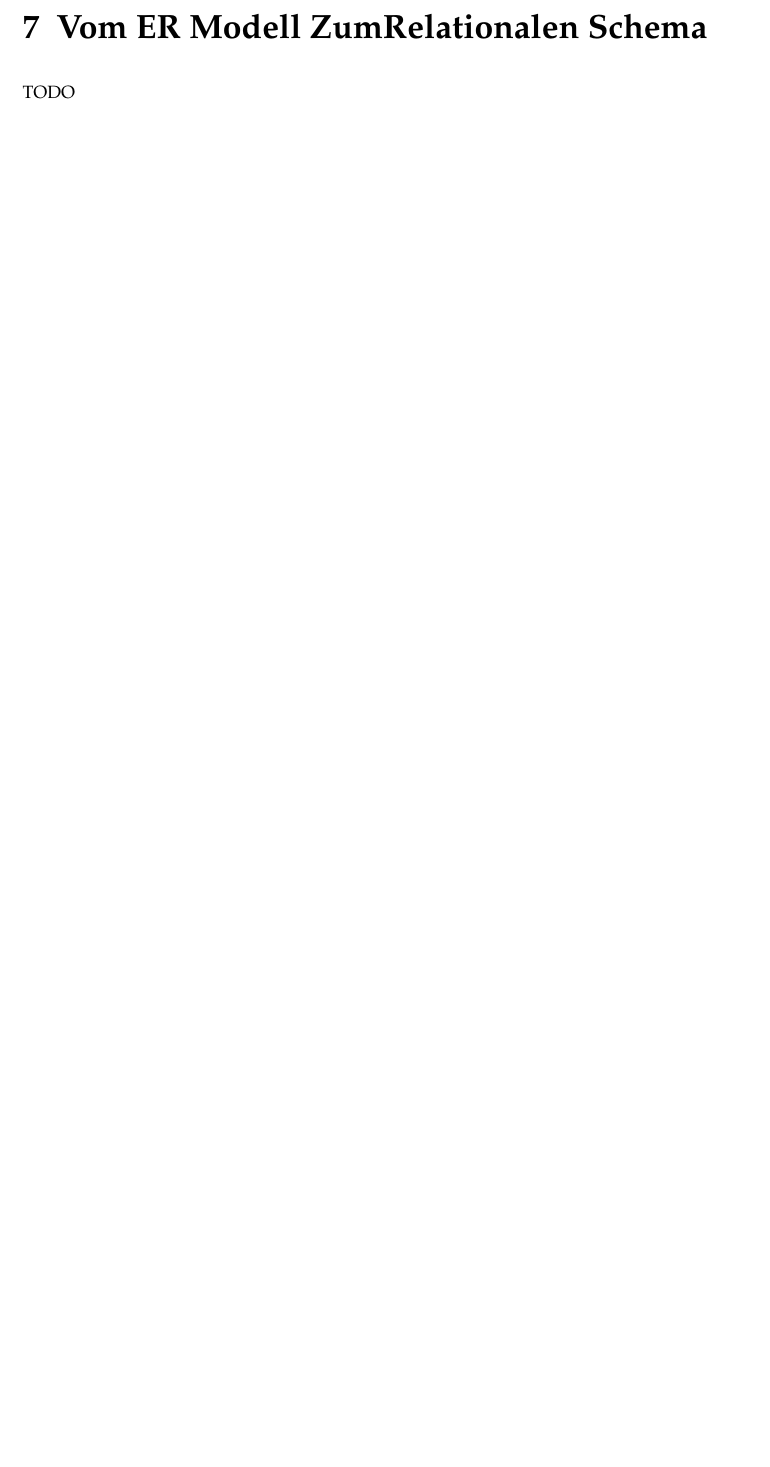
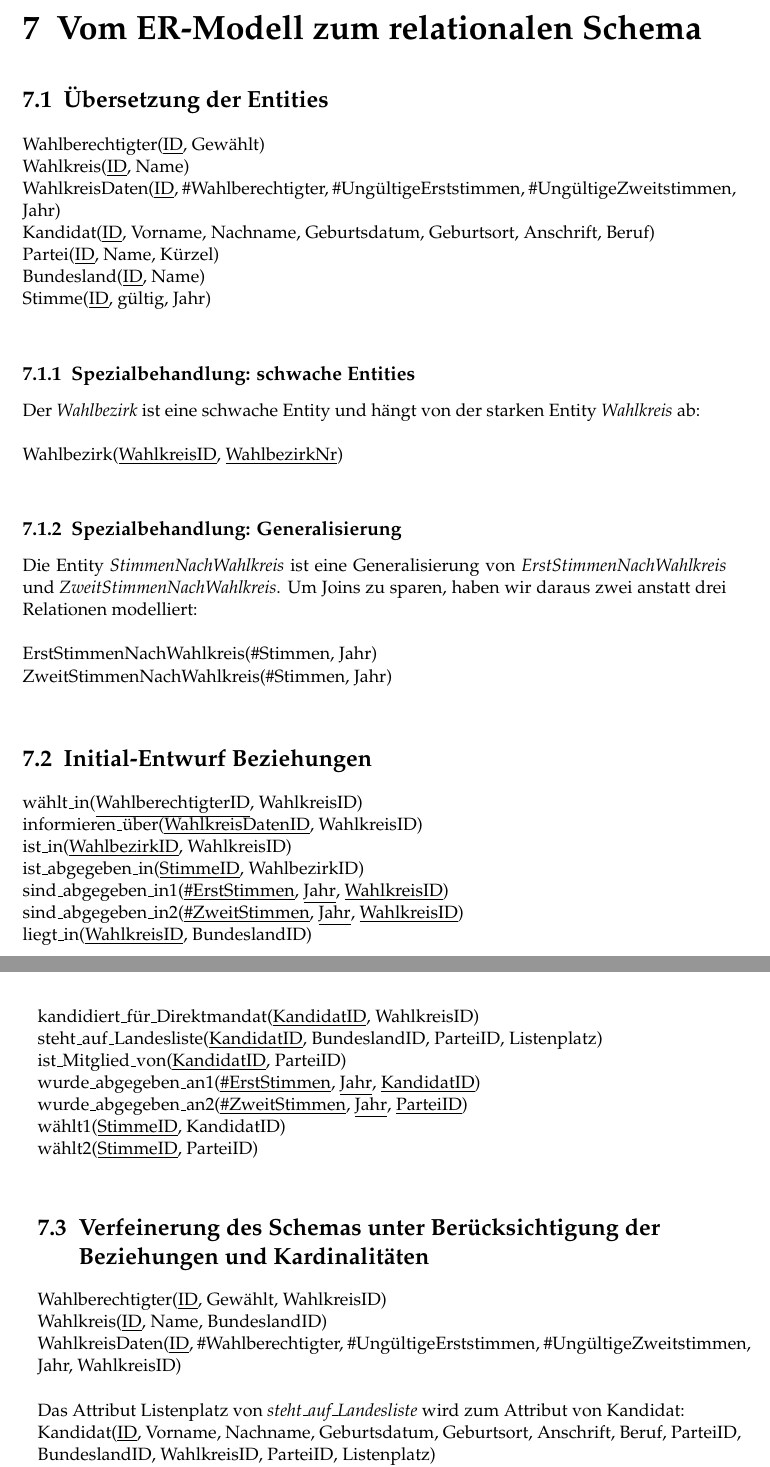
Before and after one commit to PascalXT/se-aufgaben, a LaTeX book (Datenbanken/Begleitdokument/Projekt_Datenbanksysteme_Korbinian_Schmid_Pascal_Minnerup.tex, which reads Datenbanken/Begleitdokument/chapters/VomERModellZumRelationalenSchema.tex): part of page 23 of 31 before the commit and two parts of pages 23 and 24 of 31 after it, the two joined at a grey line, cut at the place of the change, the shorter picture padded with empty space. Compiled offline with pdfLaTeX; the source files are stored in an older character set and shown here as Unicode; an older LaTeX class or package is replaced by its successor.

Commit message:
Doku relationales Schema

```diff
--- a/Datenbanken/Begleitdokument/chapters/VomERModellZumRelationalenSchema.tex
+++ b/Datenbanken/Begleitdokument/chapters/VomERModellZumRelationalenSchema.tex
@@ -2,2 +2,53 @@
 
-TODO
+\section{Übersetzung der Entities}
+
+Wahlberechtigter(\underline{ID}, Gewählt)\\
+Wahlkreis(\underline{ID}, Name)\\
+WahlkreisDaten(\underline{ID}, \#Wahlberechtigter, \#UngültigeErststimmen, \#UngültigeZweitstimmen, Jahr)\\
+Kandidat(\underline{ID}, Vorname, Nachname, Geburtsdatum, Geburtsort, Anschrift, Beruf)\\
+Partei(\underline{ID}, Name, Kürzel)\\
+Bundesland(\underline{ID}, Name)\\
+Stimme(\underline{ID}, gültig, Jahr)\\
+
+\subsection{Spezialbehandlung: schwache Entities}
+
+Der \emph{Wahlbezirk} ist eine schwache Entity und hängt von der starken Entity \emph{Wahlkreis} ab:
+\\
+\\
+Wahlbezirk(\underline{WahlkreisID}, \underline{WahlbezirkNr})\\
+
+\subsection{Spezialbehandlung: Generalisierung}
+
+Die Entity \emph{StimmenNachWahlkreis} ist eine Generalisierung von \emph{ErstStimmenNachWahlkreis} und \emph{ZweitStimmenNachWahlkreis}.
+Um Joins zu sparen, haben wir daraus zwei anstatt drei Relationen modelliert:
+\\
+\\
+ErstStimmenNachWahlkreis(\#Stimmen, Jahr)\\
+ZweitStimmenNachWahlkreis(\#Stimmen, Jahr)\\
+
+\section{Initial-Entwurf Beziehungen}
+
+wählt\_in(\underline{WahlberechtigterID}, WahlkreisID)\\
+informieren\_über(\underline{WahlkreisDatenID}, WahlkreisID)\\
+ist\_in(\underline{WahlbezirkID}, WahlkreisID)\\
+ist\_abgegeben\_in(\underline{StimmeID}, WahlbezirkID)\\
+sind\_abgegeben\_in1(\underline{\#ErstStimmen}, \underline{Jahr}, \underline{WahlkreisID})\\
+sind\_abgegeben\_in2(\underline{\#ZweitStimmen}, \underline{Jahr}, \underline{WahlkreisID})\\
+liegt\_in(\underline{WahlkreisID}, BundeslandID)\\
+kandidiert\_für\_Direktmandat(\underline{KandidatID}, WahlkreisID)\\
+steht\_auf\_Landesliste(\underline{KandidatID}, BundeslandID, ParteiID, Listenplatz)\\
+ist\_Mitglied\_von(\underline{KandidatID}, ParteiID)\\
+wurde\_abgegeben\_an1(\underline{\#ErstStimmen}, \underline{Jahr}, \underline{KandidatID})\\
+wurde\_abgegeben\_an2(\underline{\#ZweitStimmen}, \underline{Jahr}, \underline{ParteiID})\\
+wählt1(\underline{StimmeID}, KandidatID)\\
+wählt2(\underline{StimmeID}, ParteiID)\\
+
+\section{Verfeinerung des Schemas unter Berücksichtigung der Beziehungen und Kardinalitäten}
+
+Wahlberechtigter(\underline{ID}, Gewählt, WahlkreisID)\\
+Wahlkreis(\underline{ID}, Name, BundeslandID)\\
+WahlkreisDaten(\underline{ID}, \#Wahlberechtigter, \#UngültigeErststimmen, \#UngültigeZweitstimmen, Jahr, WahlkreisID)\\
+\\
+Das Attribut Listenplatz von \emph{steht\_auf\_Landesliste} wird zum Attribut von Kandidat: \\
+Kandidat(\underline{ID}, Vorname, Nachname, Geburtsdatum, Geburtsort, Anschrift, Beruf, ParteiID, BundeslandID, WahlkreisID, ParteiID, Listenplatz)\\
+Partei(\underline{ID}, Name, Kürzel)\\
```
Also changed, not shown: Datenbanken/Begleitdokument/chapters/VomERModellZumRelationalenSchema.tex (10 more changed lines).
